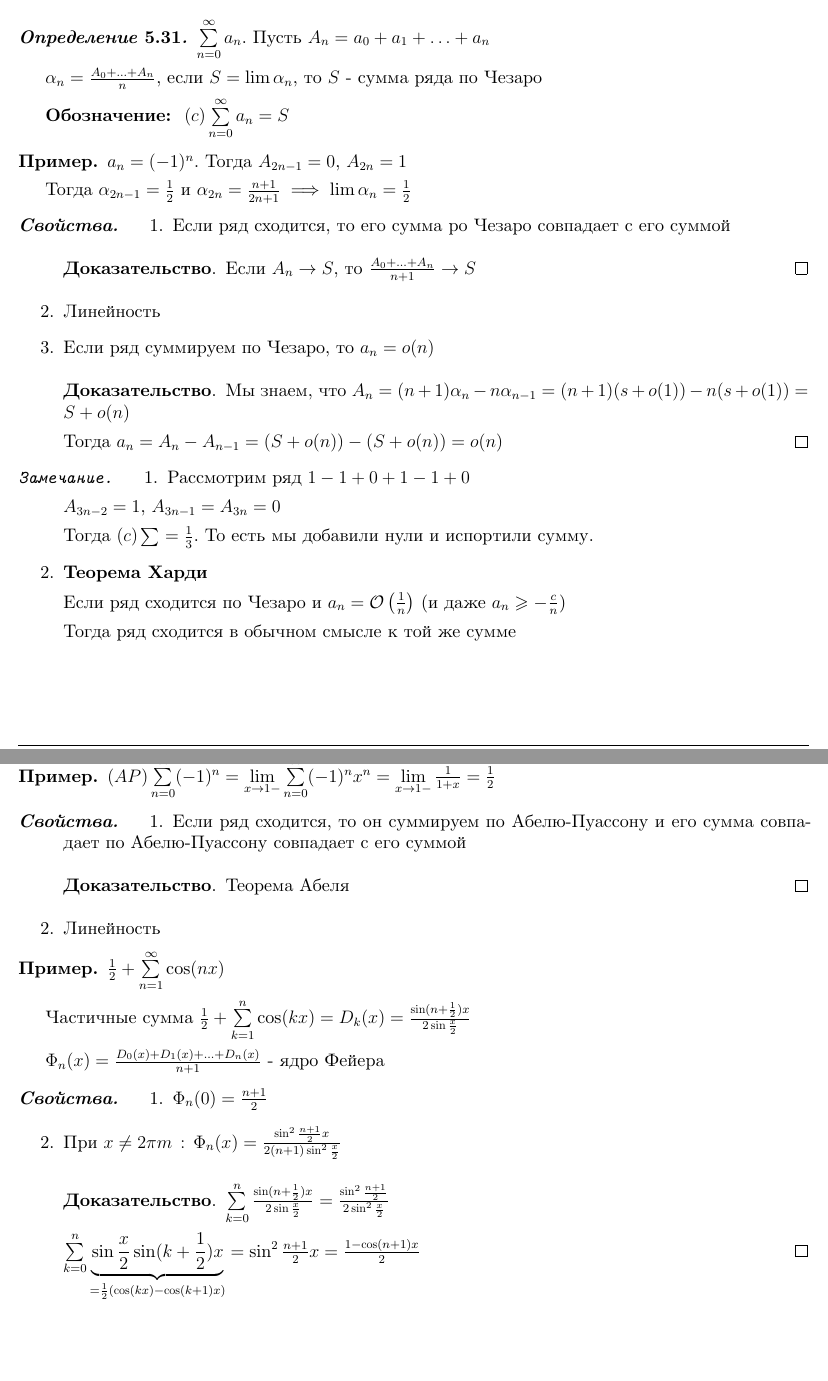
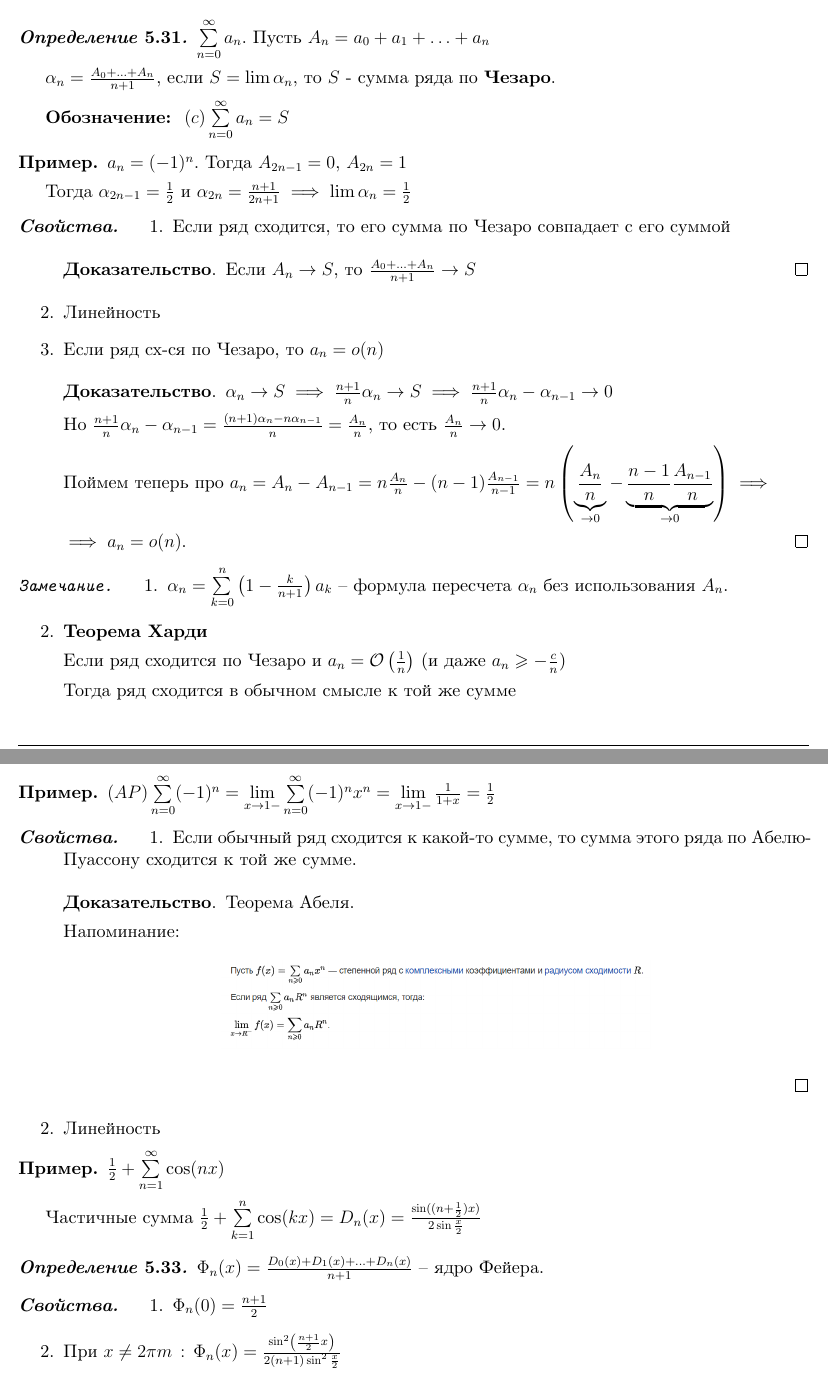
Before and after one commit to dmitrii-artuhov/HSE-summaries, a LaTeX document (src/term3-calculus/conspect.tex, which reads src/term3-calculus/05-fourierreihe.tex): two parts of pages 139 and 140 of 146, joined at a grey line, cut so that both start at the same text, the shorter picture padded with empty space. Compiled offline with XeLaTeX.

Commit message:
Add fixes

```diff
--- a/src/term3-calculus/05-fourierreihe.tex
+++ b/src/term3-calculus/05-fourierreihe.tex
@@ -1574,7 +1573,7 @@ $A_0 (f) = \frac{1}{2\pi} \int_{-\pi}^\pi f(x - t) \, dt$
 \begin{definition}
     $\sum\limits_{n = 0}^\infty a_n$. Пусть $A_n = a_0 + a_1 + \ldots + a_n$
 
-    $\alpha_n = \frac{A_0 + \ldots + A_n}{n}$, если $S = \lim \alpha_n$, то $S$ - сумма ряда по Чезаро
+    $\alpha_n = \frac{A_0 + \ldots + A_n}{n+1}$, если $S = \lim \alpha_n$, то $S$ - сумма ряда по \textbf{Чезаро}.
 
     \textbf{Обозначение: } $(c) \sum\limits_{n = 0}^\infty a_n = S$
 \end{definition}
@@ -1588,7 +1587,7 @@ $A_0 (f) = \frac{1}{2\pi} \int_{-\pi}^\pi f(x - t) \, dt$
 \begin{properties}
     \begin{enumerate}
         \item {
-            Если ряд сходится, то его сумма ро Чезаро совпадает с его суммой
+            Если ряд сходится, то его сумма по Чезаро совпадает с его суммой
 
             \begin{proof}
                 Если $A_n \rightarrow S$, то $\frac{A_0 + \ldots + A_n}{n + 1} \rightarrow S$
@@ -1598,12 +1597,22 @@ $A_0 (f) = \frac{1}{2\pi} \int_{-\pi}^\pi f(x - t) \, dt$
             Линейность
         }
         \item {
-            Если ряд суммируем по Чезаро, то $a_n = o(n)$
-
-            \begin{proof}
-                Мы знаем, что $A_n = (n + 1)\alpha_n - n\alpha_{n-1} = (n + 1)(s + o(1)) - n(s + o(1)) = S + o(n)$
-
-                Тогда $a_n = A_n - A_{n - 1} = (S + o(n)) - (S + o(n)) = o(n)$
+            Если ряд сх-ся по Чезаро, то $a_n = o(n)$
+
+            % \begin{proof}
+            %     Мы знаем, что $A_n = (n + 1)\alpha_n - n\alpha_{n-1} = (n + 1)(s + o(1)) - n(s + o(1)) = S + o(n)$
+
+            %     Тогда $a_n = A_n - A_{n - 1} = (S + o(n)) - (S + o(n)) = o(n)$
+            % \end{proof}
+
+            \begin{proof}
+                $\alpha_n \to S \implies \frac{n+1}{n} \alpha_n \to S \implies \frac{n + 1}{n} \alpha_n  - \alpha_{n - 1} \to 0$
+
+                Но $\frac{n + 1}{n} \alpha_n  - \alpha_{n - 1} = \frac{(n+1) \alpha_n - n \alpha_{n- 1}}{n} = \frac{A_n}{n}$, то есть $\frac{A_n}{n} \to 0$.
+
+                Поймем теперь про $a_n = A_n - A_{n - 1} = n \frac{A_n}{n} - (n - 1) \frac{A_{n - 1}}{n - 1} = n \left( \underbrace{\frac{A_n}{n}}_{\to 0} - \underbrace{\frac{n - 1}{n} \frac{A_{n - 1}}{n}}_{\to 0} \right) \implies$
+
+                $\implies a_n = o(n)$.
             \end{proof}
         }
     \end{enumerate}
@@ -1612,11 +1621,14 @@ $A_0 (f) = \frac{1}{2\pi} \int_{-\pi}^\pi f(x - t) \, dt$
 \begin{remark}
     \begin{enumerate}
         \item {
-            Рассмотрим ряд $1 - 1 + 0 + 1 - 1 + 0$
-
-            $A_{3n - 2} = 1$, $A_{3n - 1} = A_{3n} = 0$
-
-            Тогда $(c) \sum = \frac{1}{3}$. То есть мы добавили нули и испортили сумму.
+            % Рассмотрим ряд $1 - 1 + 0 + 1 - 1 + 0$
+
+            % $A_{3n - 2} = 1$, $A_{3n - 1} = A_{3n} = 0$
+
+            % Тогда $(c) \sum = \frac{1}{3}$. То есть мы добавили нули и испортили сумму.
+
+
+            $\alpha_n = \sum\limits_{k=0}^{n} \left( 1 - \frac{k}{n + 1} \right) a_k$ -- формула пересчета $\alpha_n$ без использования $A_n$.
         }
         \item {
             \textbf{Теорема Харди}
@@ -1643,10 +1655,18 @@ $A_0 (f) = \frac{1}{2\pi} \int_{-\pi}^\pi f(x - t) \, dt$
 \begin{properties}
     \begin{enumerate}
         \item {
-            Если ряд сходится, то он суммируем по Абелю-Пуассону и его сумма совпадает по Абелю-Пуассону совпадает с его суммой
-
-            \begin{proof}
-                Теорема Абеля
+            % Если ряд сходится, то он суммируем по Абелю-Пуассону и его сумма совпадает по Абелю-Пуассону совпадает с его суммой
+
+            Если обычный ряд сходится к какой-то сумме, то сумма этого ряда по Абелю-Пуассону сходится к той же сумме.
+
+            \begin{proof}
+                Теорема Абеля.
+
+                Напоминание:
+
+                \begin{center}
+                    \includegraphics[width=10cm]{assets/05-fourierreihe/abele-theorem-note.png}
+                \end{center}
             \end{proof}
         }
         \item {
@@ -1658,9 +1678,11 @@ $A_0 (f) = \frac{1}{2\pi} \int_{-\pi}^\pi f(x - t) \, dt$
 \begin{example}
     $\frac{1}{2} + \sum\limits_{n=1}^\infty \cos (nx)$
 
-    Частичные сумма $\frac{1}{2} + \sum\limits_{k=1}^n \cos (kx) = D_k (x) = \frac{\sin (n + \frac{1}{2})x}{2\sin \frac{x}{2}}$
-
-    $\Phi_n (x) = \frac{D_0 (x) + D_1 (x) + \ldots + D_n (x)}{n + 1}$ - ядро Фейера
+    Частичные сумма $\frac{1}{2} + \sum\limits_{k=1}^n \cos (kx) = D_n (x) = \frac{\sin ((n + \frac{1}{2})x)}{2\sin \frac{x}{2}}$
+
+    \begin{definition}
+        $\Phi_n (x) = \frac{D_0 (x) + D_1 (x) + \ldots + D_n (x)}{n + 1}$ -- ядро Фейера.
+    \end{definition}
 
     \begin{properties}
         \begin{enumerate}
@@ -1668,9 +1690,6 @@ $A_0 (f) = \frac{1}{2\pi} \int_{-\pi}^\pi f(x - t) \, dt$
                 $\Phi_n (0) = \frac{n + 1}{2}$
             }
             \item {
-                При $x \neq 2\pi m \, : \, \Phi_n (x) = \frac{\sin^2 \frac{n + 1}{2} x}{2(n + 1)\sin^2 \frac{x}{2}}$
+                При $x \neq 2\pi m \, : \, \Phi_n (x) = \frac{\sin^2 \left(\frac{n + 1}{2} x\right)}{2(n + 1)\sin^2 \frac{x}{2}}$
 
                 \begin{proof}
-                    $\sum\limits_{k=0}^n \frac{\sin (n + \frac{1}{2})x}{2\sin \frac{x}{2}} = \frac{\sin^2 \frac{n+1}{2}}{2\sin^2 \frac{x}{2}}$
-
-                    $\sum\limits_{k=0}^n \underbrace{\sin \frac{x}{2} \sin (k + \frac{1}{2})x}_{=\frac{1}{2} (\cos (kx) - \cos (k + 1)x)} = \sin^2 \frac{n+1}{2}x = \frac{1 - \cos (n + 1)x}{2}$
```
Also changed, not shown: src/term3-calculus/assets/05-fourierreihe/abele-theorem-note.png (added), src/term3-calculus/05-fourierreihe.tex (34 more changed lines).
